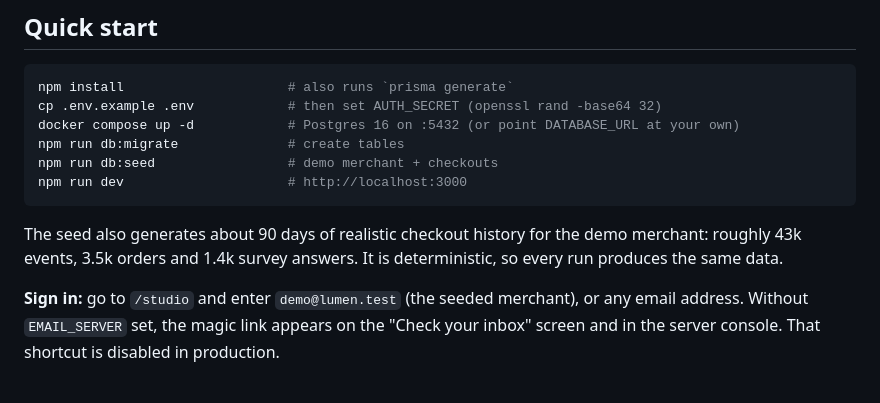
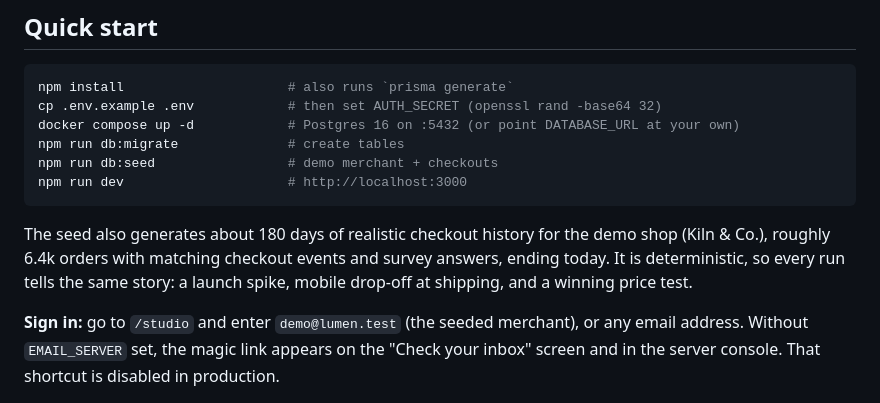
Before and after one commit to matthewblair749-png/payvr, a Markdown page: README.md, the part around the change. Rendered like a GitHub page.

Commit message:
README: describe the current demo seed
Co-Authored-By: Claude Opus 5.5 <noreply@anthropic.com>
Claude-Session: https://claude.ai/code/session_01Xqd78yJqx5n8e8mtq26hyW

````diff
--- a/README.md
+++ b/README.md
@@ -16,8 +16,9 @@ npm run db:seed                 # demo merchant + checkouts
 npm run dev                     # http://localhost:3000
 ```
 
-The seed also generates about 90 days of realistic checkout history for the demo merchant: roughly 43k events,
-3.5k orders and 1.4k survey answers. It is deterministic, so every run produces the same data.
+The seed also generates about 180 days of realistic checkout history for the demo shop (Kiln & Co.),
+roughly 6.4k orders with matching checkout events and survey answers, ending today. It is deterministic, so
+every run tells the same story: a launch spike, mobile drop-off at shipping, and a winning price test.
 
 **Sign in:** go to `/studio` and enter `demo@lumen.test` (the seeded merchant), or any email address.
 Without `EMAIL_SERVER` set, the magic link appears on the "Check your inbox" screen and in the
````
